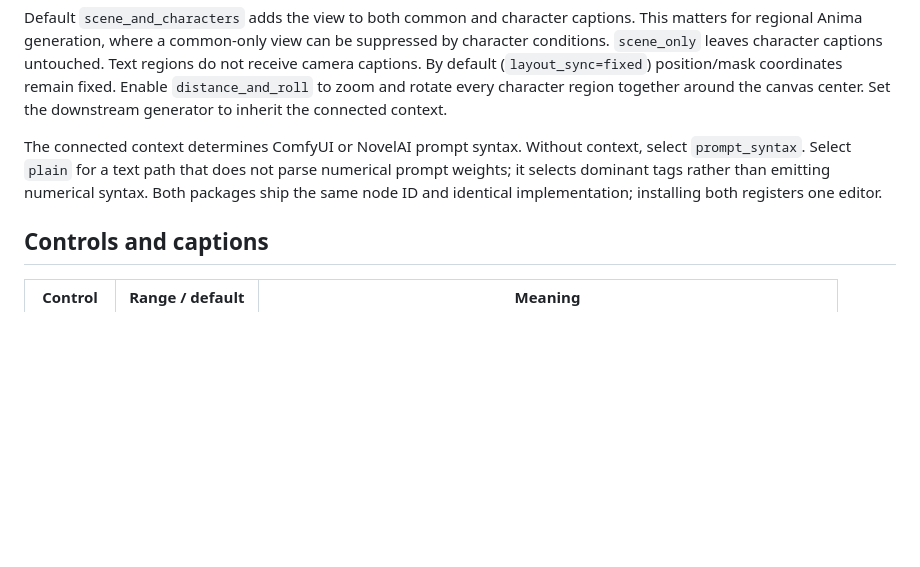
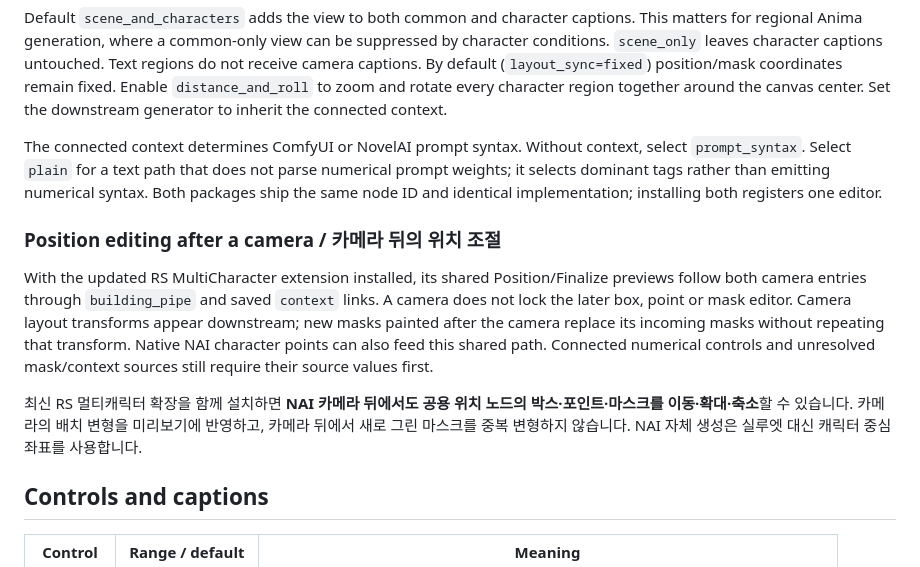
Before and after one commit to raspie10032/ComfyUI_RS_NAI_API_Request, a Markdown page: docs/camera-control.md, the part around the change. Rendered like a GitHub page; blank space fills up the shorter version.

Commit message:
docs: explain shared position editing after NAI camera

```diff
--- a/docs/camera-control.md
+++ b/docs/camera-control.md
@@ -13,6 +13,12 @@ Connect the existing scene to `base_prompt` if the finalized character pipe does
 Default `scene_and_characters` adds the view to both common and character captions. This matters for regional Anima generation, where a common-only view can be suppressed by character conditions. `scene_only` leaves character captions untouched. Text regions do not receive camera captions. By default (`layout_sync=fixed`) position/mask coordinates remain fixed. Enable `distance_and_roll` to zoom and rotate every character region together around the canvas center. Set the downstream generator to inherit the connected context.
 
 The connected context determines ComfyUI or NovelAI prompt syntax. Without context, select `prompt_syntax`. Select `plain` for a text path that does not parse numerical prompt weights; it selects dominant tags rather than emitting numerical syntax. Both packages ship the same node ID and identical implementation; installing both registers one editor.
+
+### Position editing after a camera / 카메라 뒤의 위치 조절
+
+With the updated RS MultiCharacter extension installed, its shared Position/Finalize previews follow both camera entries through `building_pipe` and saved `context` links. A camera does not lock the later box, point or mask editor. Camera layout transforms appear downstream; new masks painted after the camera replace its incoming masks without repeating that transform. Native NAI character points can also feed this shared path. Connected numerical controls and unresolved mask/context sources still require their source values first.
+
+최신 RS 멀티캐릭터 확장을 함께 설치하면 **NAI 카메라 뒤에서도 공용 위치 노드의 박스·포인트·마스크를 이동·확대·축소**할 수 있습니다. 카메라의 배치 변형을 미리보기에 반영하고, 카메라 뒤에서 새로 그린 마스크를 중복 변형하지 않습니다. NAI 자체 생성은 실루엣 대신 캐릭터 중심 좌표를 사용합니다.
 
 ## Controls and captions
 
```
